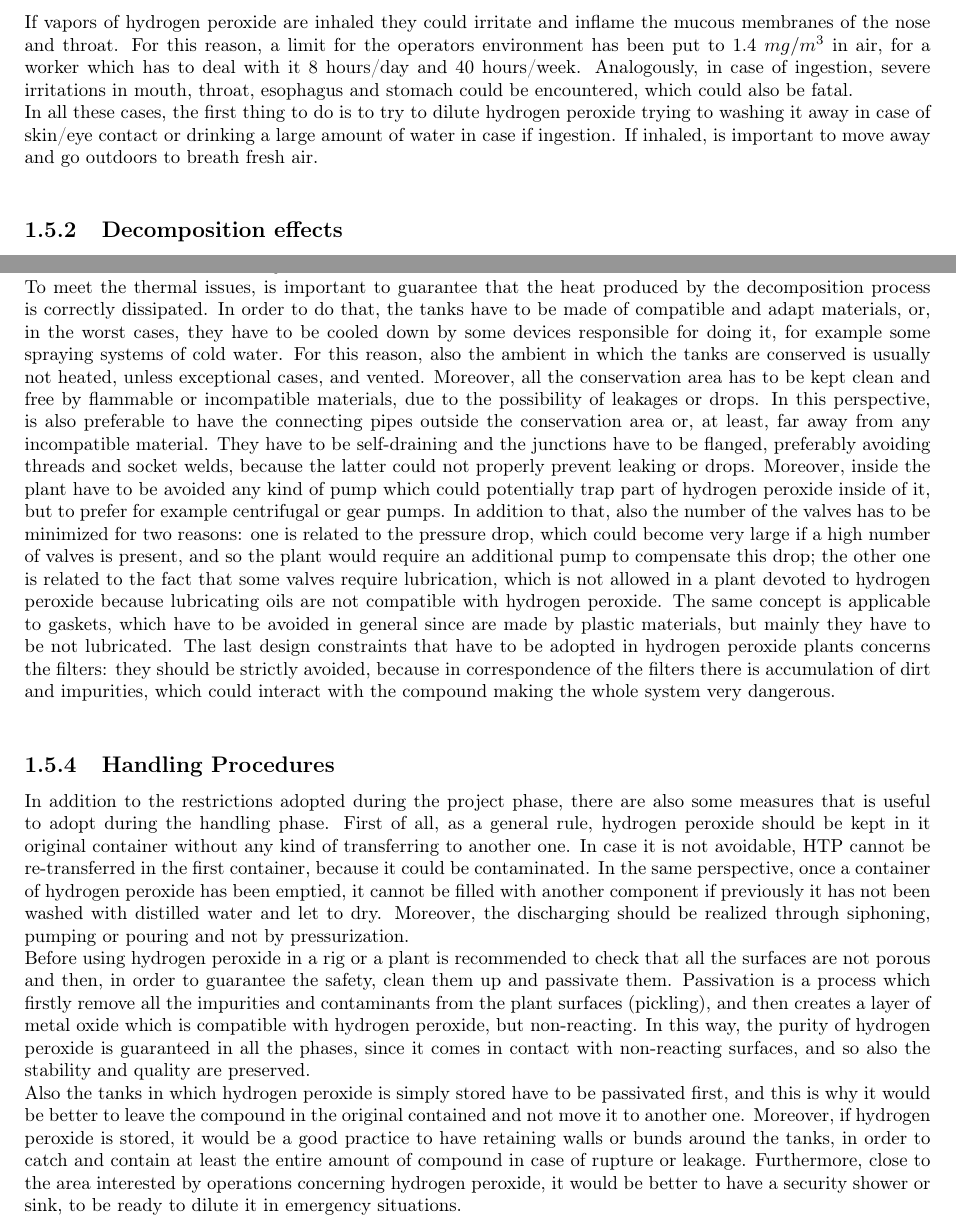
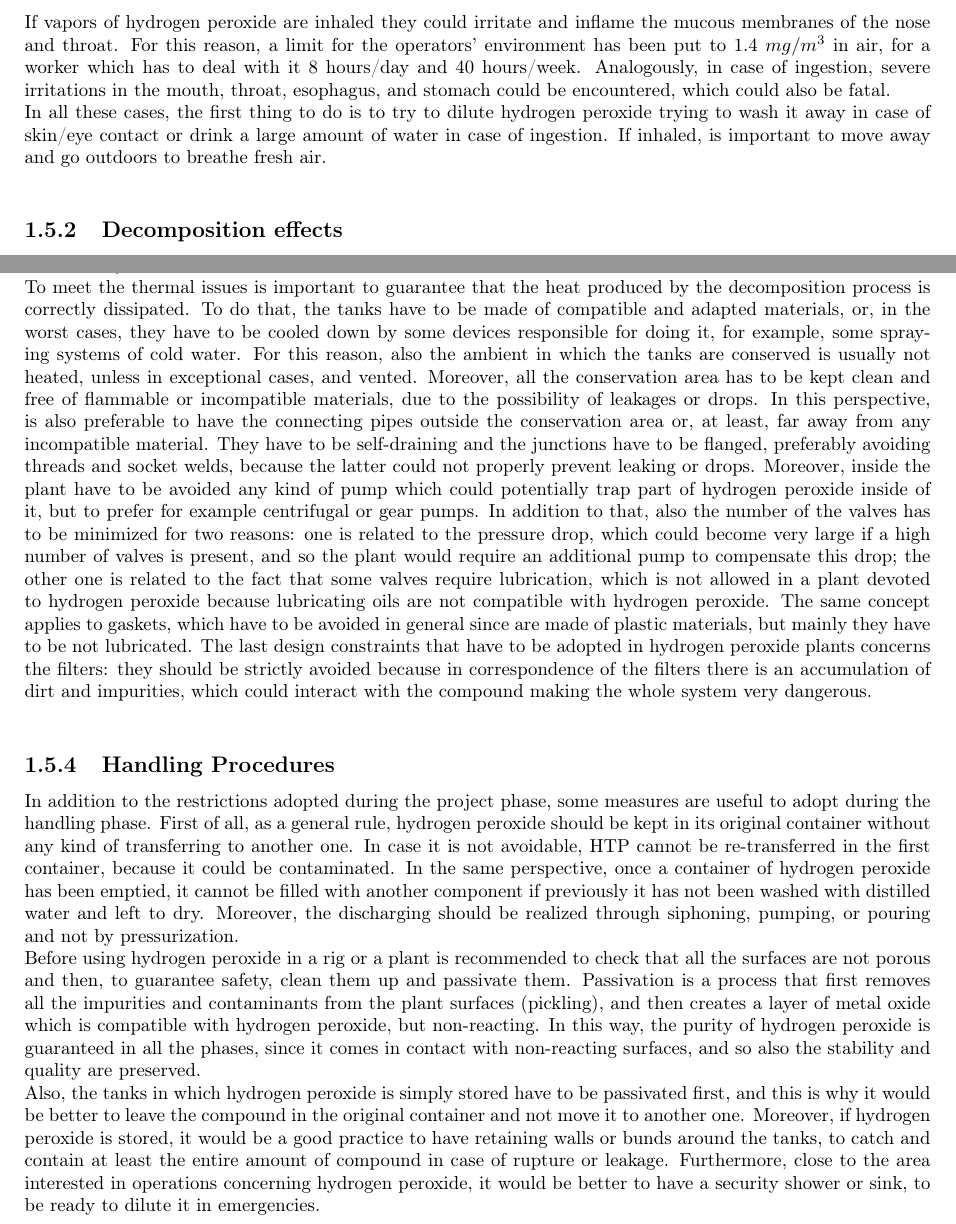
Before and after one commit to ludo2012/Tesi, a LaTeX thesis (Capitolo2_CaratteristicheHTP.tex): two parts of pages 12 and 13 of 14, joined at a grey line, cut so that both start at the same text. Compiled offline with pdfLaTeX.

Commit message:
Add files via upload

```diff
--- a/Capitolo2_CaratteristicheHTP.tex
+++ b/Capitolo2_CaratteristicheHTP.tex
@@ -275,6 +275,6 @@ Hydrogen peroxide is, generally, a non-hazardous compound, but it has to be mana
 Also at very low concentrations, if it comes in contact with the skin it could cause serious irritations of burn blisters even for brief exposure times like, for example, for bleaching effects. Prolonged exposure can result in thermal and/or chemical burns and if the clothes soak with hydrogen peroxide they have to be immediately removed and cleaned only with water. Also if the eyes come in contact with hydrogen peroxide they could suffer serious damages, sometimes also delayed in time, showing up only after some days. If the concentrations are very high and the exposure time is prolonged, in the worst cases it could lead to blindness. \\
-If vapors of hydrogen peroxide are inhaled they could irritate and inflame the mucous membranes of the nose and throat. For this reason, a limit for the operators environment has been put to 1.4 $mg/m^3$ in air, for a worker which has to deal with it 8 hours/day and 40 hours/week. Analogously, in case of ingestion, severe irritations in mouth, throat, esophagus and stomach could be encountered, which could also be fatal. \\
-In all these cases, the first thing to do is to try to dilute hydrogen peroxide trying to washing it away in case of skin/eye contact or drinking a large amount of water in case if ingestion. If inhaled, is important to move away and go outdoors to breath fresh air.\\
+If vapors of hydrogen peroxide are inhaled they could irritate and inflame the mucous membranes of the nose and throat. For this reason, a limit for the operators' environment has been put to 1.4 $mg/m^3$ in air, for a worker which has to deal with it 8 hours/day and 40 hours/week. Analogously, in case of ingestion, severe irritations in the mouth, throat, esophagus, and stomach could be encountered, which could also be fatal. \\
+In all these cases, the first thing to do is to try to dilute hydrogen peroxide trying to wash it away in case of skin/eye contact or drink a large amount of water in case of ingestion. If inhaled, is important to move away and go outdoors to breathe fresh air.\\
 
 \subsection{Decomposition effects}
 
@@ -292,14 +292,14 @@ In order to prevent any kind of issue, some measures are commonly adopted which
 
 \subsection{Storage design}
 
-When hydrogen peroxide decomposes, steam and oxygen in gaseous phase are produced. This means that the pressure inside the tank will slightly, but progressively, increase during time. This happens always, also when the decomposition process is not promoted by any of the effects listed above, since the spontaneous decomposition rate is 1\%/year. In order to avoid the burst pressure, is important to guarantee a correct venting and avoid to store it in hermetically sealed containers. \\
-To meet the thermal issues, is important to guarantee that the heat produced by the decomposition process is correctly dissipated. In order to do that, the tanks have to be made of compatible and adapt materials, or, in the worst cases, they have to be cooled down by some devices responsible for doing it, for example some spraying systems of cold water. For this reason, also the ambient in which the tanks are conserved is usually not heated, unless exceptional cases, and vented. Moreover, all the conservation area has to be kept clean and free by flammable or incompatible materials, due to the possibility of leakages or drops. In this perspective, is also preferable to have the connecting pipes outside the conservation area or, at least, far away from any incompatible material. They have to be self-draining and the junctions have to be flanged, preferably avoiding threads and socket welds, because the latter could not properly prevent leaking or drops. Moreover, inside the plant have to be avoided any kind of pump which could potentially trap part of hydrogen peroxide inside of it, but to prefer for example centrifugal or gear pumps. In addition to that, also the number of the valves has to be minimized for two reasons: one is related to the pressure drop, which could become very large if a high number of valves is present, and so the plant would require an additional pump to compensate this drop; the other one is related to the fact that some valves require lubrication, which is not allowed in a plant devoted to hydrogen peroxide because lubricating oils are not compatible with hydrogen peroxide. The same concept is applicable to gaskets, which have to be avoided in general since are made by plastic materials, but mainly they have to be not lubricated. The last design constraints that have to be adopted in hydrogen peroxide plants concerns the filters: they should be strictly avoided, because in correspondence of the filters there is accumulation of dirt and impurities, which could interact with the compound making the whole system very dangerous. \\
+When hydrogen peroxide decomposes, steam and oxygen in the gaseous phase are produced. This means that the pressure inside the tank will slightly, but progressively, increase over time. This happens always, also when the decomposition process is not promoted by any of the effects listed above since the spontaneous decomposition rate is 1\%/year. To avoid burst pressure is important to guarantee correct venting and avoid storing it in hermetically sealed containers. \\
+To meet the thermal issues is important to guarantee that the heat produced by the decomposition process is correctly dissipated. To do that, the tanks have to be made of compatible and adapted materials, or, in the worst cases, they have to be cooled down by some devices responsible for doing it, for example, some spraying systems of cold water. For this reason, also the ambient in which the tanks are conserved is usually not heated, unless in exceptional cases, and vented. Moreover, all the conservation area has to be kept clean and free of flammable or incompatible materials, due to the possibility of leakages or drops. In this perspective, is also preferable to have the connecting pipes outside the conservation area or, at least, far away from any incompatible material. They have to be self-draining and the junctions have to be flanged, preferably avoiding threads and socket welds, because the latter could not properly prevent leaking or drops. Moreover, inside the plant have to be avoided any kind of pump which could potentially trap part of hydrogen peroxide inside of it, but to prefer for example centrifugal or gear pumps. In addition to that, also the number of the valves has to be minimized for two reasons: one is related to the pressure drop, which could become very large if a high number of valves is present, and so the plant would require an additional pump to compensate this drop; the other one is related to the fact that some valves require lubrication, which is not allowed in a plant devoted to hydrogen peroxide because lubricating oils are not compatible with hydrogen peroxide. The same concept applies to gaskets, which have to be avoided in general since are made of plastic materials, but mainly they have to be not lubricated. The last design constraints that have to be adopted in hydrogen peroxide plants concerns the filters: they should be strictly avoided because in correspondence of the filters there is an accumulation of dirt and impurities, which could interact with the compound making the whole system very dangerous. \\
 
 \subsection{Handling Procedures}
 
-In addition to the restrictions adopted during the project phase, there are also some measures that is useful to adopt during the handling phase. First of all, as a general rule, hydrogen peroxide should be kept in it original container without any kind of transferring to another one. In case it is not avoidable, HTP cannot be re-transferred in the first container, because it could be contaminated. In the same perspective, once a container of hydrogen peroxide has been emptied, it cannot be filled with another component if previously it has not been washed with distilled water and let to dry. Moreover, the discharging should be realized through siphoning, pumping or pouring and not by pressurization.\\
- Before using hydrogen peroxide in a rig or a plant is recommended to check that all the surfaces are not porous and then, in order to guarantee the safety, clean them up and passivate them. Passivation is a process which firstly remove all the impurities and contaminants from the plant surfaces (pickling), and then creates a layer of metal oxide which is compatible with hydrogen peroxide, but non-reacting. In this way, the purity of hydrogen peroxide is guaranteed in all the phases, since it comes in contact with non-reacting surfaces, and so also the stability and quality are preserved. \\
-Also the tanks in which hydrogen peroxide is simply stored have to be passivated first, and this is why it would be better to leave the compound in the original contained and not move it to another one. Moreover, if hydrogen peroxide is stored, it would be a good practice to have retaining walls or bunds around the tanks, in order to catch and contain at least the entire amount of compound in case of rupture or leakage. Furthermore, close to the area interested by operations concerning hydrogen peroxide, it would be better to have a security shower or sink, to be ready to dilute it in emergency situations. \\
+In addition to the restrictions adopted during the project phase, some measures are useful to adopt during the handling phase. First of all, as a general rule, hydrogen peroxide should be kept in its original container without any kind of transferring to another one. In case it is not avoidable, HTP cannot be re-transferred in the first container, because it could be contaminated. In the same perspective, once a container of hydrogen peroxide has been emptied, it cannot be filled with another component if previously it has not been washed with distilled water and left to dry. Moreover, the discharging should be realized through siphoning, pumping, or pouring and not by pressurization.\\
+Before using hydrogen peroxide in a rig or a plant is recommended to check that all the surfaces are not porous and then, to guarantee safety, clean them up and passivate them. Passivation is a process that first removes all the impurities and contaminants from the plant surfaces (pickling), and then creates a layer of metal oxide which is compatible with hydrogen peroxide, but non-reacting. In this way, the purity of hydrogen peroxide is guaranteed in all the phases, since it comes in contact with non-reacting surfaces, and so also the stability and quality are preserved. \\
+Also, the tanks in which hydrogen peroxide is simply stored have to be passivated first, and this is why it would be better to leave the compound in the original container and not move it to another one. Moreover, if hydrogen peroxide is stored, it would be a good practice to have retaining walls or bunds around the tanks, to catch and contain at least the entire amount of compound in case of rupture or leakage. Furthermore, close to the area interested in operations concerning hydrogen peroxide, it would be better to have a security shower or sink, to be ready to dilute it in emergencies. \\
 
 
 
```
Also changed, not shown: Capitolo2_CaratteristicheHTP.tex (2 more changed lines).
